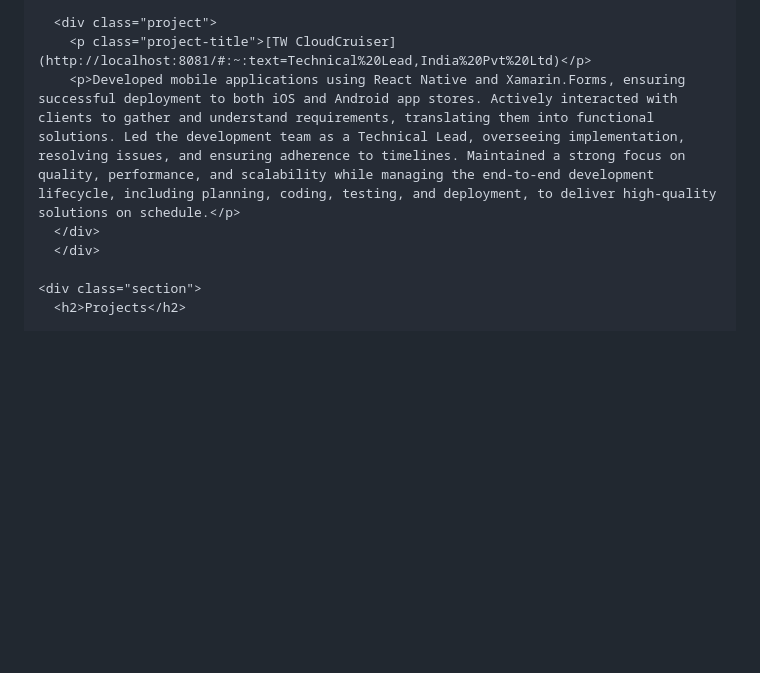
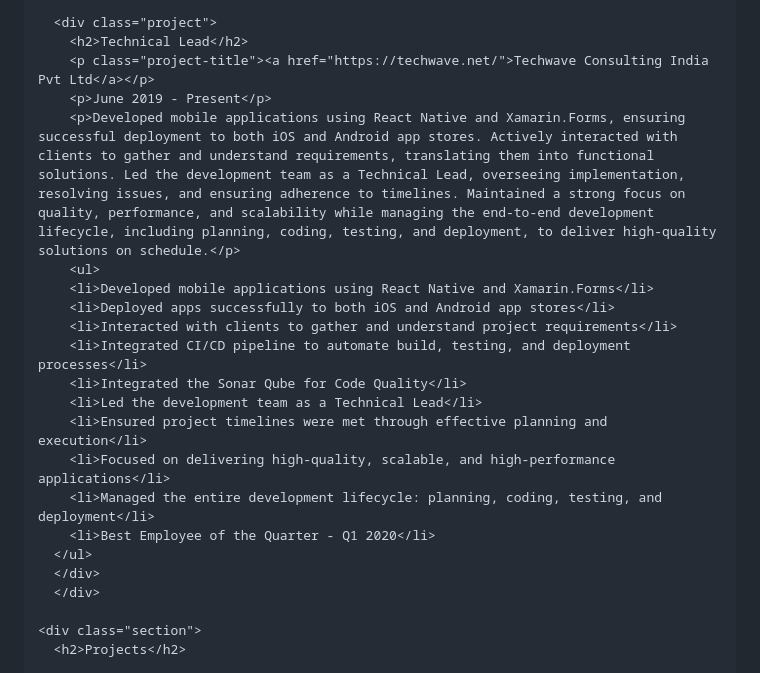
Before and after one commit to ranjithnagiri/ranjithnagiri.github.io, a Markdown page: README.md, the part around the change. GitHub-like rendering; blank space fills up the shorter version.

```diff
--- a/README.md
+++ b/README.md
@@ -89,8 +89,22 @@
       <h2>Experience</h2>
 
       <div class="project">
-        <p class="project-title">[TW CloudCruiser](http://localhost:8081/#:~:text=Technical%20Lead,India%20Pvt%20Ltd)</p>
+        <h2>Technical Lead</h2>
+        <p class="project-title"><a href="https://techwave.net/">Techwave Consulting India Pvt Ltd</a></p>
+        <p>June 2019 - Present</p>
         <p>Developed mobile applications using React Native and Xamarin.Forms, ensuring successful deployment to both iOS and Android app stores. Actively interacted with clients to gather and understand requirements, translating them into functional solutions. Led the development team as a Technical Lead, overseeing implementation, resolving issues, and ensuring adherence to timelines. Maintained a strong focus on quality, performance, and scalability while managing the end-to-end development lifecycle, including planning, coding, testing, and deployment, to deliver high-quality solutions on schedule.</p>
+        <ul>
+        <li>Developed mobile applications using React Native and Xamarin.Forms</li>
+        <li>Deployed apps successfully to both iOS and Android app stores</li>
+        <li>Interacted with clients to gather and understand project requirements</li>
+        <li>Integrated CI/CD pipeline to automate build, testing, and deployment processes</li>
+        <li>Integrated the Sonar Qube for Code Quality</li>
+        <li>Led the development team as a Technical Lead</li>
+        <li>Ensured project timelines were met through effective planning and execution</li>
+        <li>Focused on delivering high-quality, scalable, and high-performance applications</li>
+        <li>Managed the entire development lifecycle: planning, coding, testing, and deployment</li>
+        <li>Best Employee of the Quarter - Q1 2020</li>
+      </ul>
       </div>
       </div>
 
```
